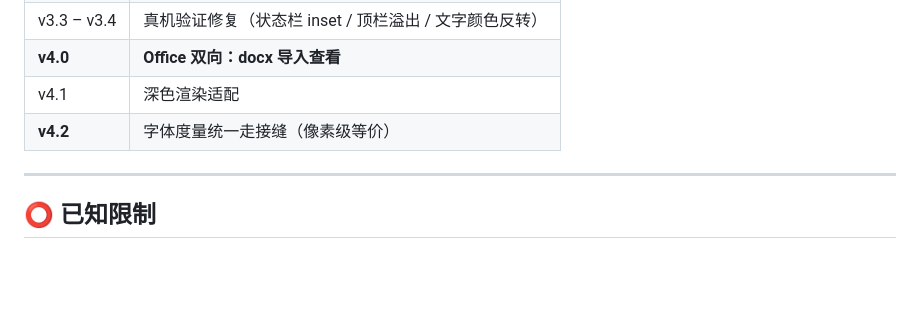
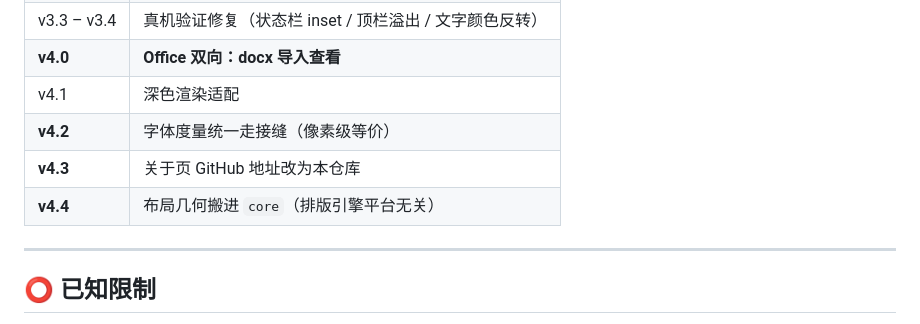
Before and after one commit to Lym20120924/QuickTex, a Markdown page: README.md, the part around the change. Drawn GitHub-style; blank space fills up the shorter version.

Commit message:
docs: v4.4 release notes + 真机小图 + 版本历程

```diff
--- a/README.md
+++ b/README.md
@@ -165,6 +165,8 @@ keytool -genkeypair -v -keystore keystore/quicktex-release.jks \
 | **v4.0** | **Office 双向：docx 导入查看** |
 | v4.1 | 深色渲染适配 |
 | **v4.2** | 字体度量统一走接缝（像素级等价） |
+| **v4.3** | 关于页 GitHub 地址改为本仓库 |
+| **v4.4** | 布局几何搬进 `core`（排版引擎平台无关） |
 
 ---
 
```
Also changed, not shown: screenshots/v4_4_layout_small.jpg (added), 1 other file.
